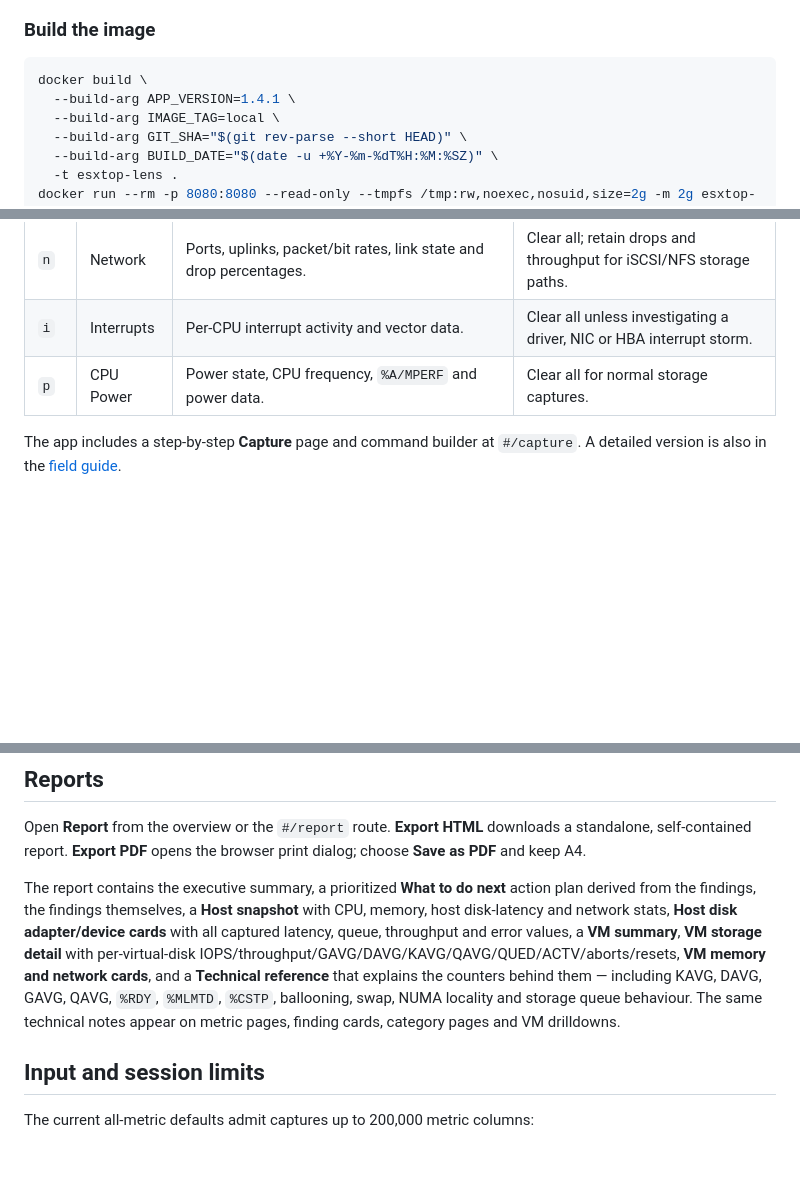
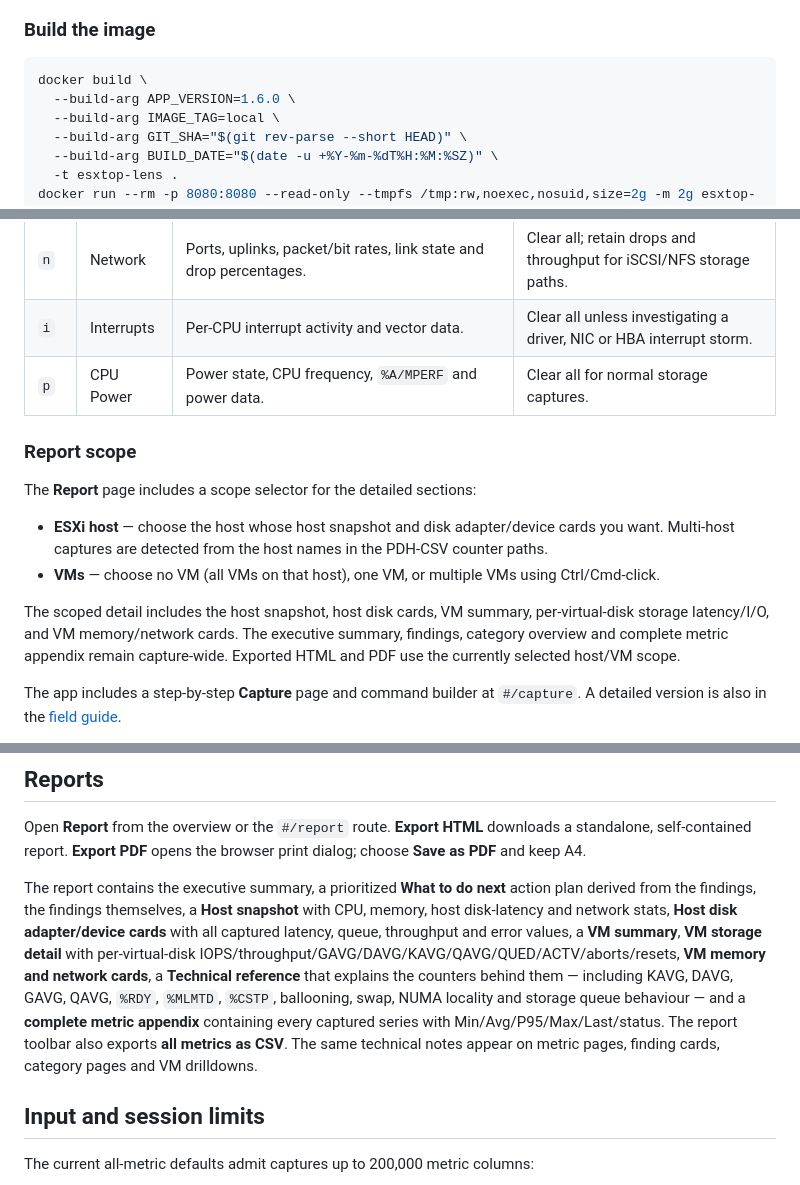
Before and after one commit to RogerBergling/esxtop-perf, a Markdown page: README.md, 3 parts joined by grey strips. Rendered like a GitHub page; blank space fills up the shorter version.

Commit message:
feat: add complete metric appendix and host/VM-scoped report details

````diff
--- a/README.md
+++ b/README.md
@@ -93,7 +93,7 @@ The launcher serves the app on the first free port in **8080–8099** unless `--
 
 ```bash
 docker build \
-  --build-arg APP_VERSION=1.4.1 \
+  --build-arg APP_VERSION=1.6.0 \
   --build-arg IMAGE_TAG=local \
   --build-arg GIT_SHA="$(git rev-parse --short HEAD)" \
   --build-arg BUILD_DATE="$(date -u +%Y-%m-%dT%H:%M:%SZ)" \
@@ -235,6 +235,15 @@ The other panels are part of the rc file even when you only care about storage.
 | `i` | Interrupts | Per-CPU interrupt activity and vector data. | Clear all unless investigating a driver, NIC or HBA interrupt storm. |
 | `p` | CPU Power | Power state, CPU frequency, `%A/MPERF` and power data. | Clear all for normal storage captures. |
 
+### Report scope
+
+The **Report** page includes a scope selector for the detailed sections:
+
+- **ESXi host** — choose the host whose host snapshot and disk adapter/device cards you want. Multi-host captures are detected from the host names in the PDH-CSV counter paths.
+- **VMs** — choose no VM (all VMs on that host), one VM, or multiple VMs using Ctrl/Cmd-click.
+
+The scoped detail includes the host snapshot, host disk cards, VM summary, per-virtual-disk storage latency/I/O, and VM memory/network cards. The executive summary, findings, category overview and complete metric appendix remain capture-wide. Exported HTML and PDF use the currently selected host/VM scope.
+
 The app includes a step-by-step **Capture** page and command builder at `#/capture`. A detailed version is also in the [field guide](public/docs/esxtop-field-guide.md#focused-capture-with--c).
 
 Read the [field guide](public/docs/esxtop-field-guide.md) for the world/group model, every important CPU/memory/storage/network counter, the GAVG = DAVG + KAVG rule, practical threshold rationale and troubleshooting playbooks.
@@ -258,7 +267,7 @@ The **signal score** is the percentage of rule-evaluated series currently inside
 
 Open **Report** from the overview or the `#/report` route. **Export HTML** downloads a standalone, self-contained report. **Export PDF** opens the browser print dialog; choose **Save as PDF** and keep A4.
 
-The report contains the executive summary, a prioritized **What to do next** action plan derived from the findings, the findings themselves, a **Host snapshot** with CPU, memory, host disk-latency and network stats, **Host disk adapter/device cards** with all captured latency, queue, throughput and error values, a **VM summary**, **VM storage detail** with per-virtual-disk IOPS/throughput/GAVG/DAVG/KAVG/QAVG/QUED/ACTV/aborts/resets, **VM memory and network cards**, and a **Technical reference** that explains the counters behind them — including KAVG, DAVG, GAVG, QAVG, `%RDY`, `%MLMTD`, `%CSTP`, ballooning, swap, NUMA locality and storage queue behaviour. The same technical notes appear on metric pages, finding cards, category pages and VM drilldowns.
+The report contains the executive summary, a prioritized **What to do next** action plan derived from the findings, the findings themselves, a **Host snapshot** with CPU, memory, host disk-latency and network stats, **Host disk adapter/device cards** with all captured latency, queue, throughput and error values, a **VM summary**, **VM storage detail** with per-virtual-disk IOPS/throughput/GAVG/DAVG/KAVG/QAVG/QUED/ACTV/aborts/resets, **VM memory and network cards**, a **Technical reference** that explains the counters behind them — including KAVG, DAVG, GAVG, QAVG, `%RDY`, `%MLMTD`, `%CSTP`, ballooning, swap, NUMA locality and storage queue behaviour — and a **complete metric appendix** containing every captured series with Min/Avg/P95/Max/Last/status. The report toolbar also exports **all metrics as CSV**. The same technical notes appear on metric pages, finding cards, category pages and VM drilldowns.
 
 ## Input and session limits
 
````
Also changed, not shown: other parts of README.md (+1 -1 lines), docs/screenshots/overview-dark.png, docs/screenshots/overview-light.png, 11 other files.
